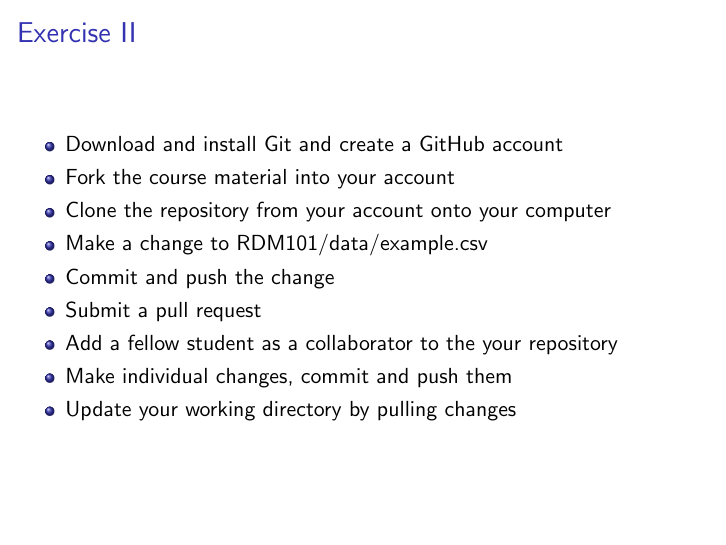
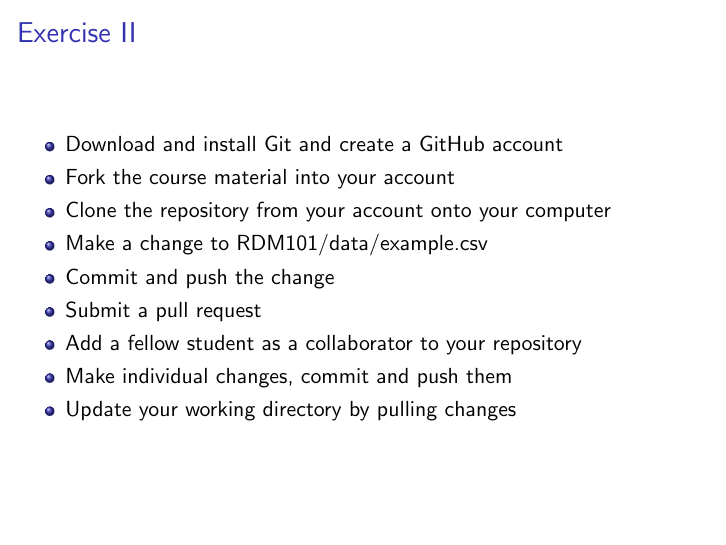
Before and after one commit to valentinludwig/RDM101-1, LaTeX slides (exercises/exercise-II/stocker17rdm101-exercise-II.tex): the whole page. Compiled offline with pdfLaTeX.

Commit message:
fixed typo

```diff
--- a/exercises/exercise-II/stocker17rdm101-exercise-II.tex
+++ b/exercises/exercise-II/stocker17rdm101-exercise-II.tex
@@ -58,7 +58,7 @@
   \item Make a change to RDM101/data/example.csv
   \item Commit and push the change
   \item Submit a pull request
-  \item Add a fellow student as a collaborator to the your repository
+  \item Add a fellow student as a collaborator to your repository
   \item Make individual changes, commit and push them
   \item Update your working directory by pulling changes
   \end{itemize}
```
Also changed, not shown: exercises/exercise-II/stocker17rdm101-exercise-II.pdf, 1 other file.
